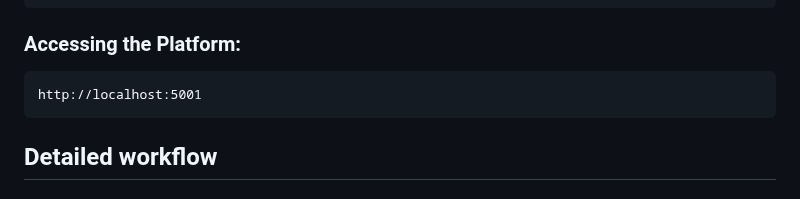
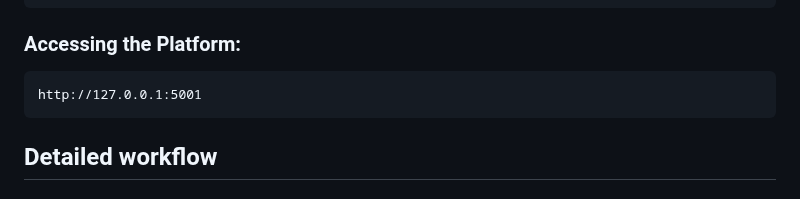
Before and after one commit to fvthima/Tutoreal, a Markdown page: README.md, the part around the change. Rendered like a GitHub page.

```diff
--- a/README.md
+++ b/README.md
@@ -76,7 +76,7 @@ The project demonstrates best practices in modular programming and code organiza
 
 ### Accessing the Platform:
 
-    http://localhost:5001
+    http://127.0.0.1:5001
 
 ## Detailed workflow
 
```
